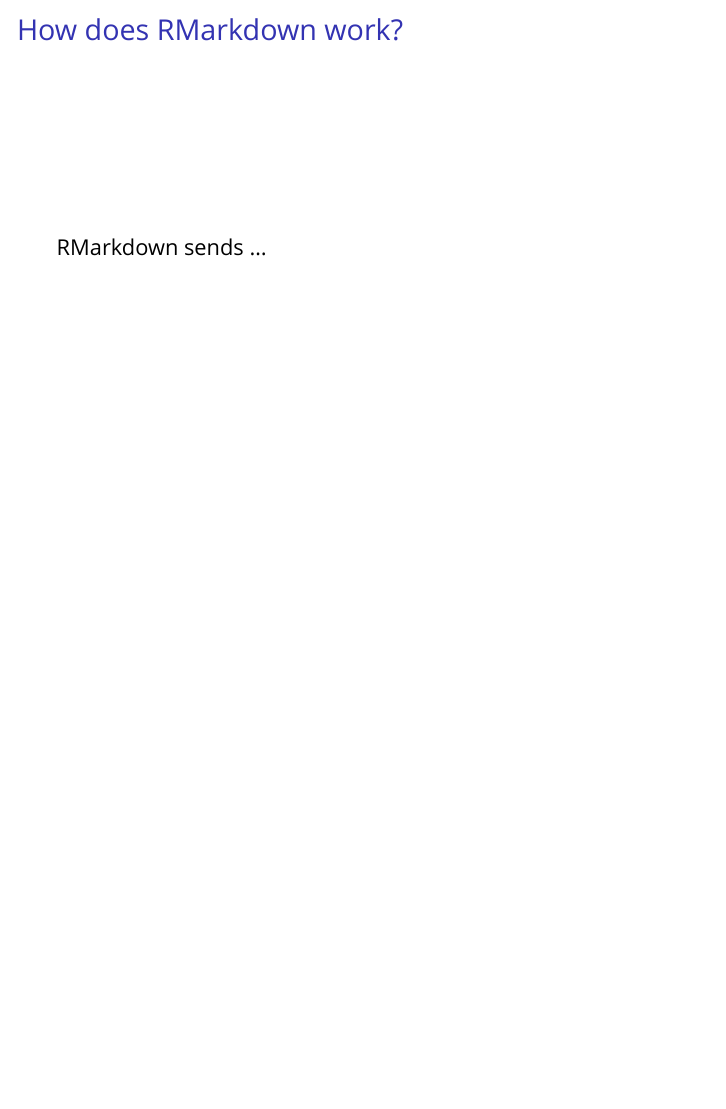
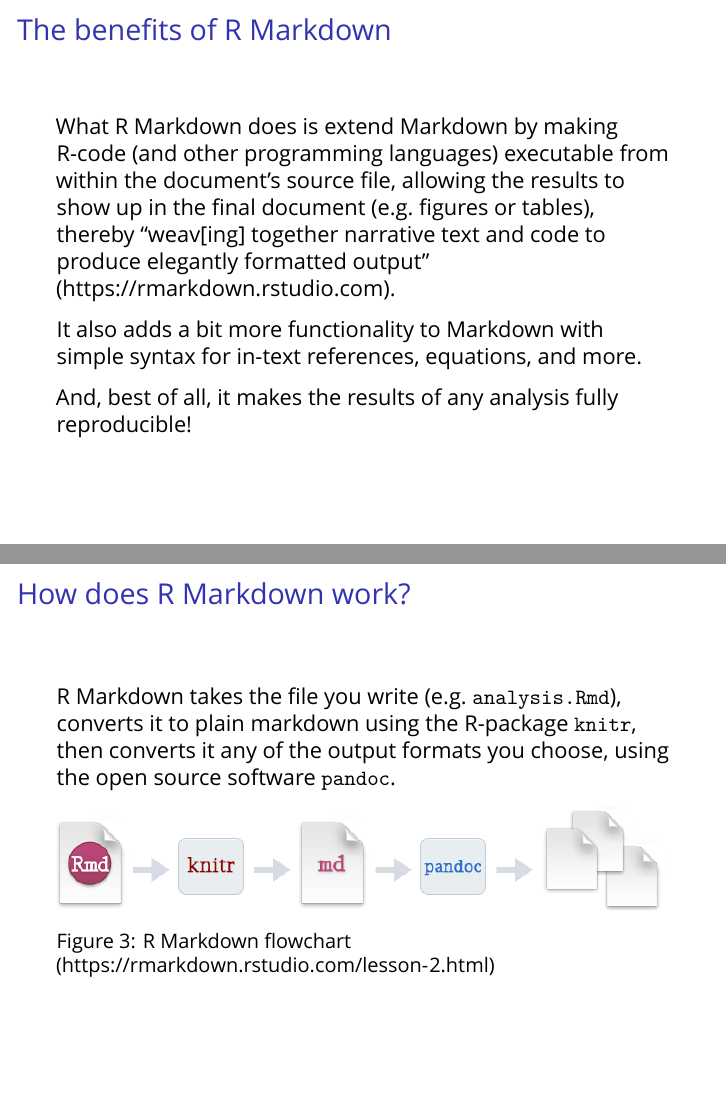
Before and after one commit to rvanmazijk/Rmd-tut-for-West-lab, an R Markdown document (index.Rmd): page 7 of 7 before the commit and pages 7 and 8 of 8 after it, the two joined at a grey line. Rendered offline with R 4.5, knitr and Pandoc, then LaTeX, with nearby package versions; a font, style sheet, LaTeX package, included part or bibliography that could not be used is replaced or left out.

Commit message:
Cont. writing

```diff
--- a/index.Rmd
+++ b/index.Rmd
@@ -35,6 +35,16 @@
 
 ***
 
-# How does RMarkdown work?
+# The benefits of R Markdown
 
-RMarkdown sends ...
+What R Markdown does is extend Markdown by making R-code (and other programming languages) executable from within the document's source file, allowing the results to show up in the final document (e.g. figures or tables), thereby "weav[ing] together narrative text and code to produce elegantly formatted output" (<https://rmarkdown.rstudio.com>).
+
+It also adds a bit more functionality to Markdown with simple syntax for in-text references, equations, and more.
+
+And, best of all, it makes the results of any analysis fully reproducible!
+
+# How does R Markdown work?
+
+R Markdown takes the file you write (e.g. `analysis.Rmd`), converts it to plain markdown using the R-package `knitr`, then converts it any of the output formats you choose, using the open source software `pandoc`.
+
+![R Markdown flowchart (<https://rmarkdown.rstudio.com/lesson-2.html>)](rmarkdownflow.png)
```
Also changed, not shown: rmarkdownflow.png (added).
